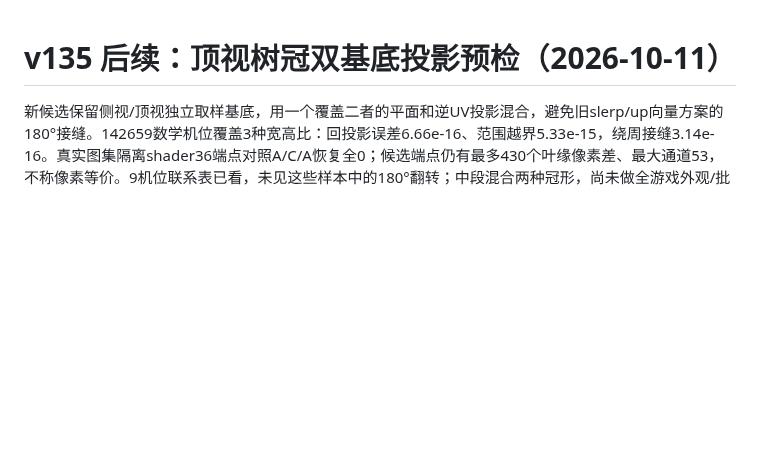
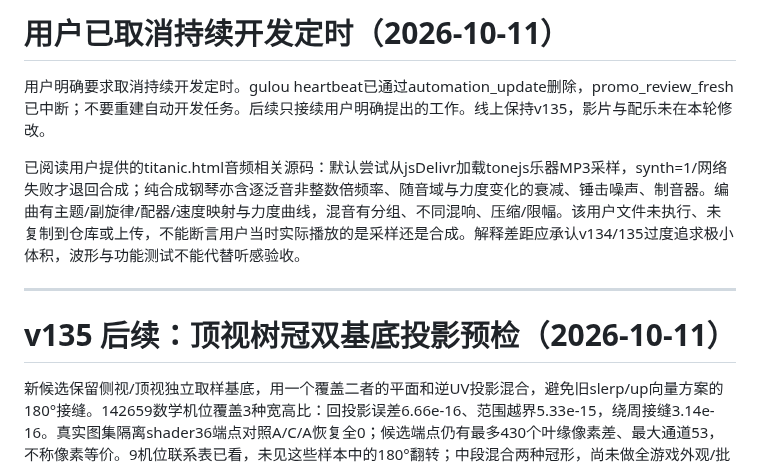
Before and after one commit to wang-jiahao/gulou, a Markdown page: docs/progress.md, the part around the change. Rendered like a GitHub page; blank space fills up the shorter version.

```diff
--- a/docs/progress.md
+++ b/docs/progress.md
@@ -1,3 +1,11 @@
+# 用户已取消持续开发定时（2026-10-11）
+
+用户明确要求取消持续开发定时。gulou heartbeat已通过automation_update删除，promo_review_fresh已中断；不要重建自动开发任务。后续只接续用户明确提出的工作。线上保持v135，影片与配乐未在本轮修改。
+
+已阅读用户提供的titanic.html音频相关源码：默认尝试从jsDelivr加载tonejs乐器MP3采样，synth=1/网络失败才退回合成；纯合成钢琴亦含逐泛音非整数倍频率、随音域与力度变化的衰减、锤击噪声、制音器。编曲有主题/副旋律/配器/速度映射与力度曲线，混音有分组、不同混响、压缩/限幅。该用户文件未执行、未复制到仓库或上传，不能断言用户当时实际播放的是采样还是合成。解释差距应承认v134/135过度追求极小体积，波形与功能测试不能代替听感验收。
+
+---
+
 # v135 后续：顶视树冠双基底投影预检（2026-10-11）
 
 新候选保留侧视/顶视独立取样基底，用一个覆盖二者的平面和逆UV投影混合，避免旧slerp/up向量方案的180°接缝。142659数学机位覆盖3种宽高比：回投影误差6.66e-16、范围越界5.33e-15，绕周接缝3.14e-16。真实图集隔离shader36端点对照A/C/A恢复全0；候选端点仍有最多430个叶缘像素差、最大通道53，不称像素等价。9机位联系表已看，未见这些样本中的180°翻转；中段混合两种冠形，尚未做全游戏外观/批次/CPU/GPU验收，未采用。
```
Also changed, not shown: docs/next-local-iteration.md (+8 -0 lines).
